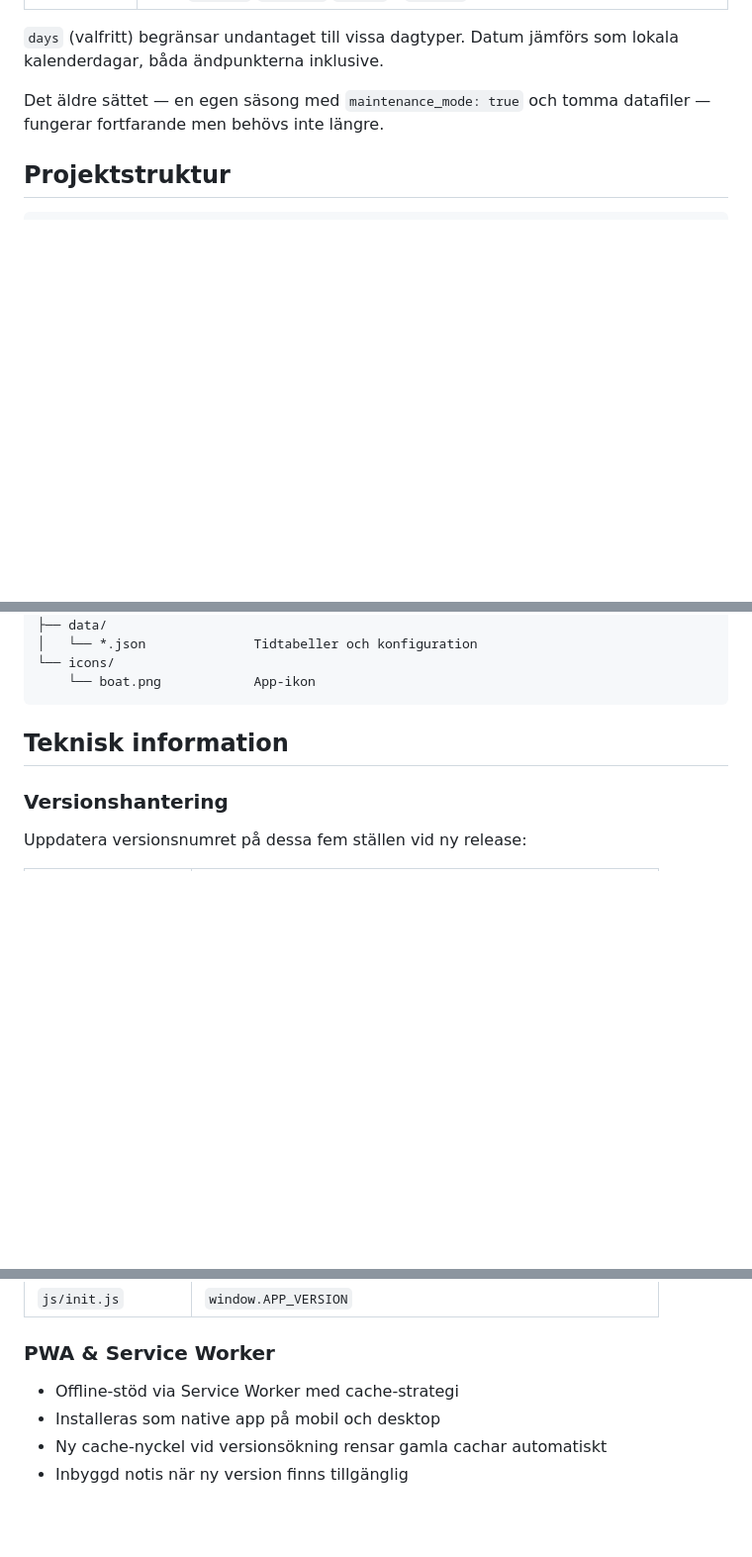
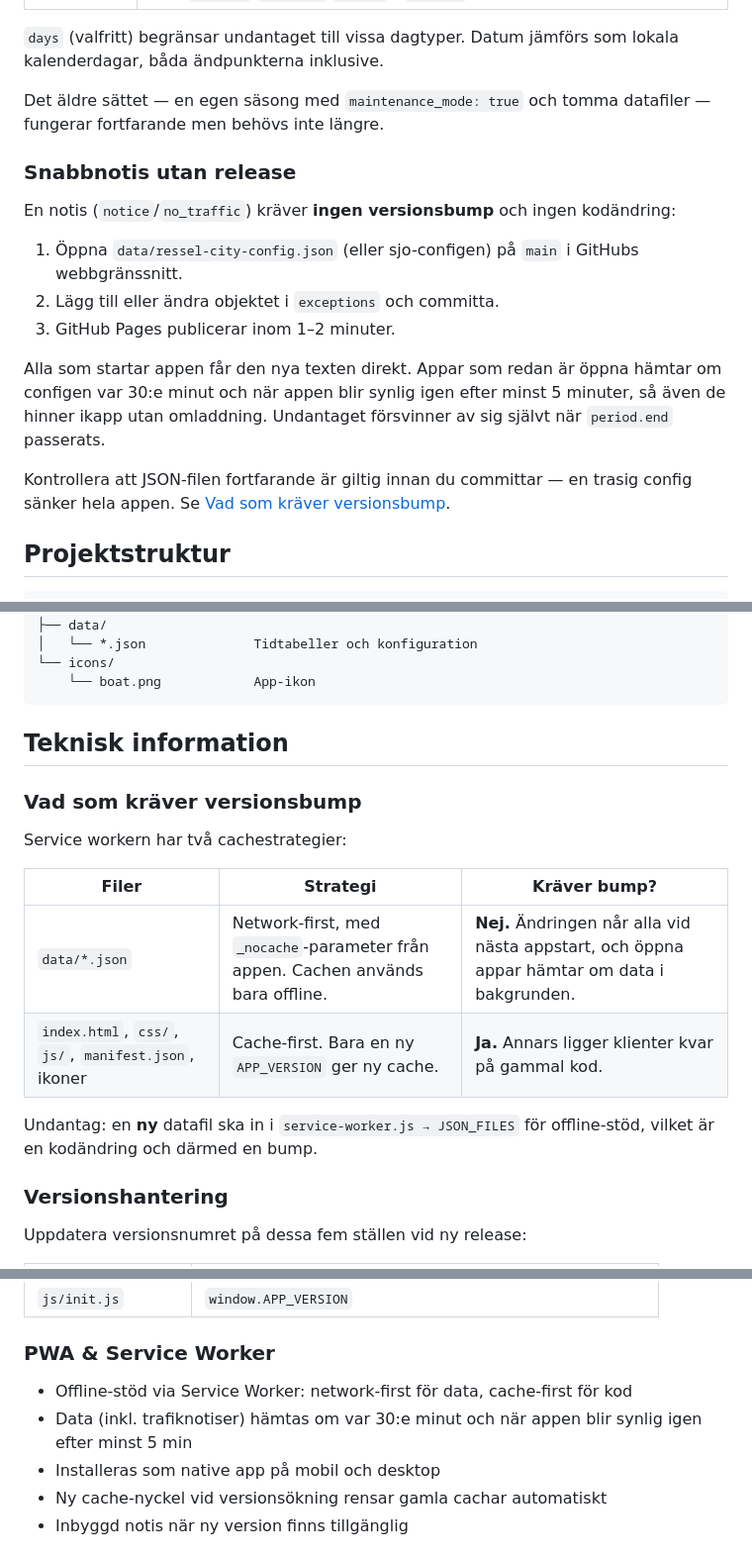
Before and after one commit to cgillinger/ressel-static, a Markdown page: README.md, 3 parts joined by grey strips. Shown at 99% size. Drawn GitHub-style; folded sections open; blank space fills up the shorter version.

Commit message:
Deploying to gh-pages from @ cgillinger/ressel-static@384dd2f12d505a37d7228640b2bf0206e72eeb6a 🚀

````diff
--- a/README.md
+++ b/README.md
@@ -356,6 +356,21 @@ Det äldre sättet — en egen säsong med `maintenance_mode: true` och tomma da
 fortfarande men behövs inte längre.
 </details>
 
+### Snabbnotis utan release
+
+En notis (`notice`/`no_traffic`) kräver **ingen versionsbump** och ingen kodändring:
+
+1. Öppna `data/ressel-city-config.json` (eller sjo-configen) på `main` i GitHubs webbgränssnitt.
+2. Lägg till eller ändra objektet i `exceptions` och committa.
+3. GitHub Pages publicerar inom 1–2 minuter.
+
+Alla som startar appen får den nya texten direkt. Appar som redan är öppna hämtar om configen
+var 30:e minut och när appen blir synlig igen efter minst 5 minuter, så även de hinner ikapp
+utan omladdning. Undantaget försvinner av sig självt när `period.end` passerats.
+
+Kontrollera att JSON-filen fortfarande är giltig innan du committar — en trasig config sänker
+hela appen. Se [Vad som kräver versionsbump](#vad-som-kräver-versionsbump).
+
 ## Projektstruktur
 
 ```
@@ -377,6 +392,18 @@ ressel-static/
 
 ## Teknisk information
 
+### Vad som kräver versionsbump
+
+Service workern har två cachestrategier:
+
+| Filer | Strategi | Kräver bump? |
+|-------|----------|--------------|
+| `data/*.json` | Network-first, med `_nocache`-parameter från appen. Cachen används bara offline. | **Nej.** Ändringen når alla vid nästa appstart, och öppna appar hämtar om data i bakgrunden. |
+| `index.html`, `css/`, `js/`, `manifest.json`, ikoner | Cache-first. Bara en ny `APP_VERSION` ger ny cache. | **Ja.** Annars ligger klienter kvar på gammal kod. |
+
+Undantag: en **ny** datafil ska in i `service-worker.js → JSON_FILES` för offline-stöd, vilket
+är en kodändring och därmed en bump.
+
 ### Versionshantering
 
 Uppdatera versionsnumret på dessa fem ställen vid ny release:
@@ -391,7 +418,8 @@ Uppdatera versionsnumret på dessa fem ställen vid ny release:
 
 ### PWA & Service Worker
 
-- Offline-stöd via Service Worker med cache-strategi
+- Offline-stöd via Service Worker: network-first för data, cache-first för kod
+- Data (inkl. trafiknotiser) hämtas om var 30:e minut och när appen blir synlig igen efter minst 5 min
 - Installeras som native app på mobil och desktop
 - Ny cache-nyckel vid versionsökning rensar gamla cachar automatiskt
 - Inbyggd notis när ny version finns tillgänglig
````
Also changed, not shown: other parts of README.md (+1 -1 lines).
